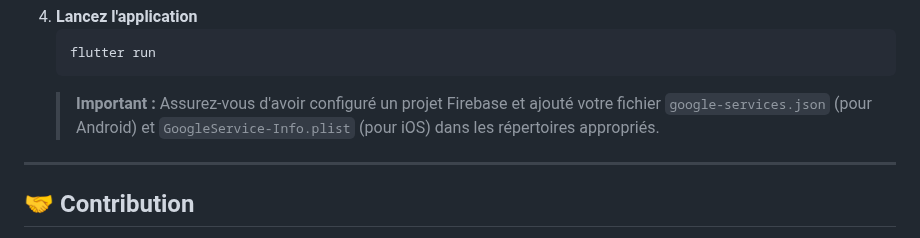
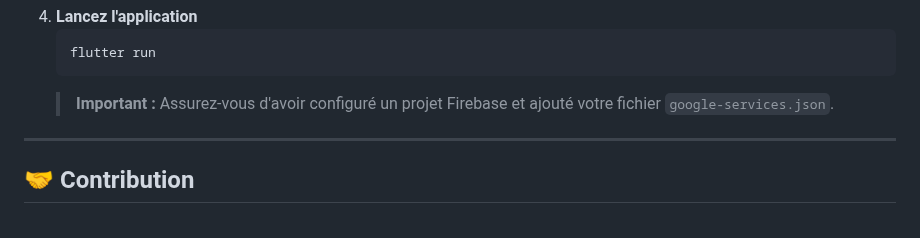
Before and after one commit to Sofiane-Meziane/Bladiway, a Markdown page: README.md, the part around the change. Drawn GitHub-style.

````diff
--- a/README.md
+++ b/README.md
@@ -79,7 +79,7 @@ Instructions pour cloner et lancer le projet localement.
     ```sh
     flutter run
     ```
-    > **Important :** Assurez-vous d'avoir configuré un projet Firebase et ajouté votre fichier `google-services.json` (pour Android) et `GoogleService-Info.plist` (pour iOS) dans les répertoires appropriés.
+    > **Important :** Assurez-vous d'avoir configuré un projet Firebase et ajouté votre fichier `google-services.json`.
 
 ---
 
````
